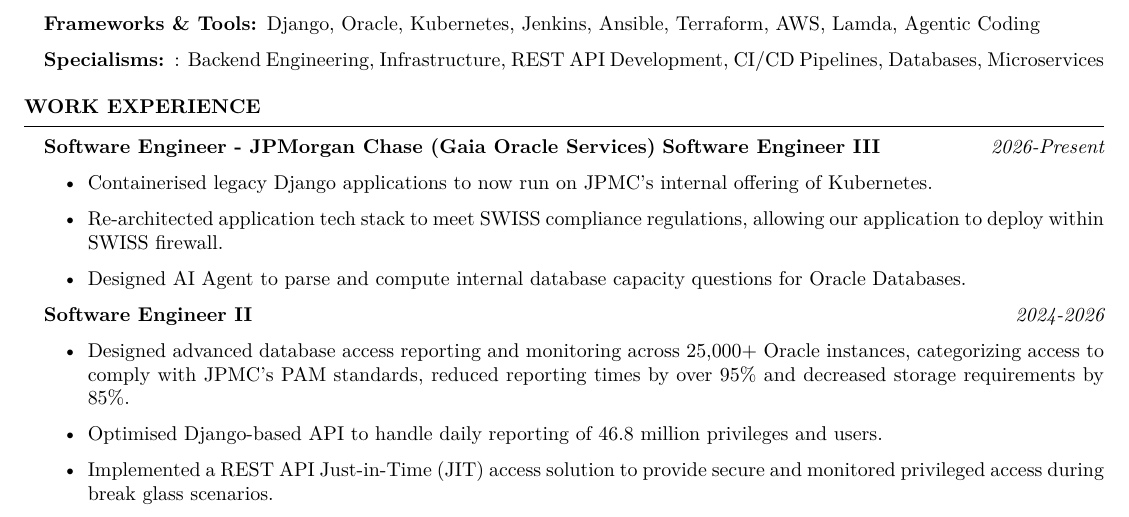
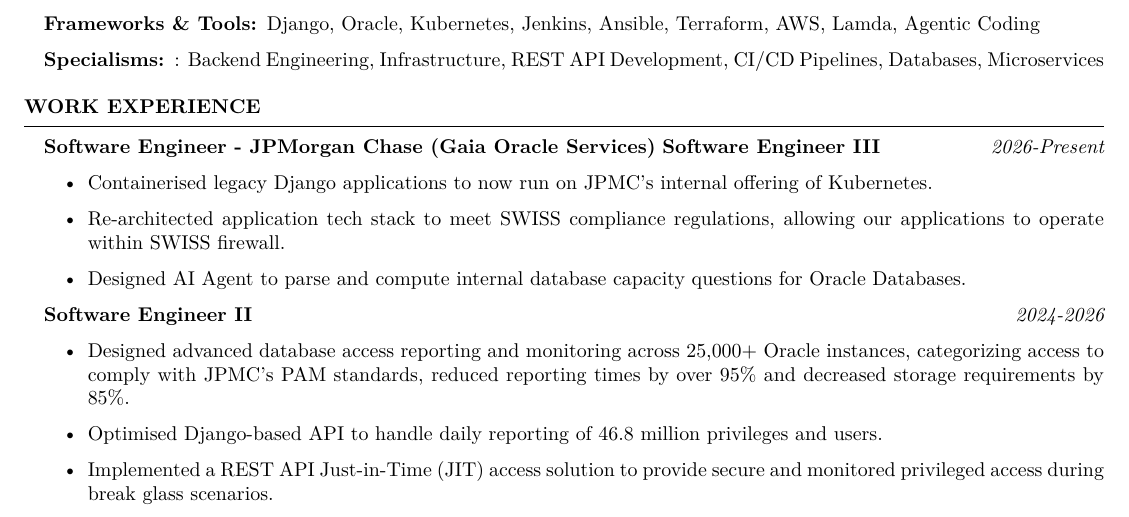
Before and after one commit to Regdeg90/cv_website, a LaTeX CV (ui/CV.tex): part of the page, cut so that both start at the same text. Compiled offline with XeLaTeX.

Commit message:
test publish of update

```diff
--- a/ui/CV.tex
+++ b/ui/CV.tex
@@ -44,7 +44,7 @@
         \textbf{Software Engineer III}  \hfill {\em 2026-Present}
         \begin{itemize}
             \item Containerised legacy Django applications to now run on JPMC's internal offering of Kubernetes.
-            \item Re-architected application tech stack to meet SWISS compliance regulations, allowing our application to deploy within SWISS firewall.
+            \item Re-architected application tech stack to meet SWISS compliance regulations, allowing our applications to operate within SWISS firewall.
             \item Designed AI Agent to parse and compute internal database capacity questions for Oracle Databases.
         \end{itemize}
         \textbf{Software Engineer II}  \hfill {\em 2024-2026}
```
